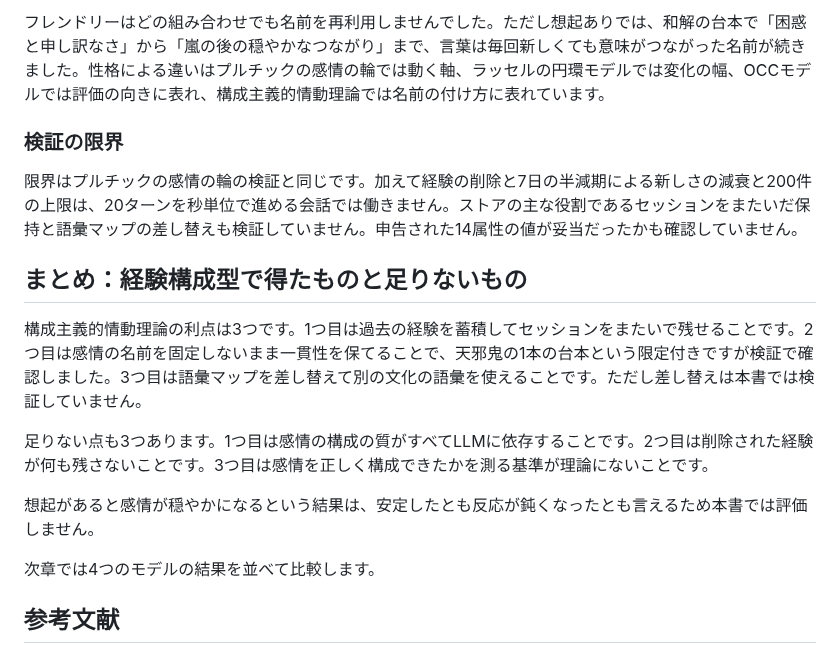
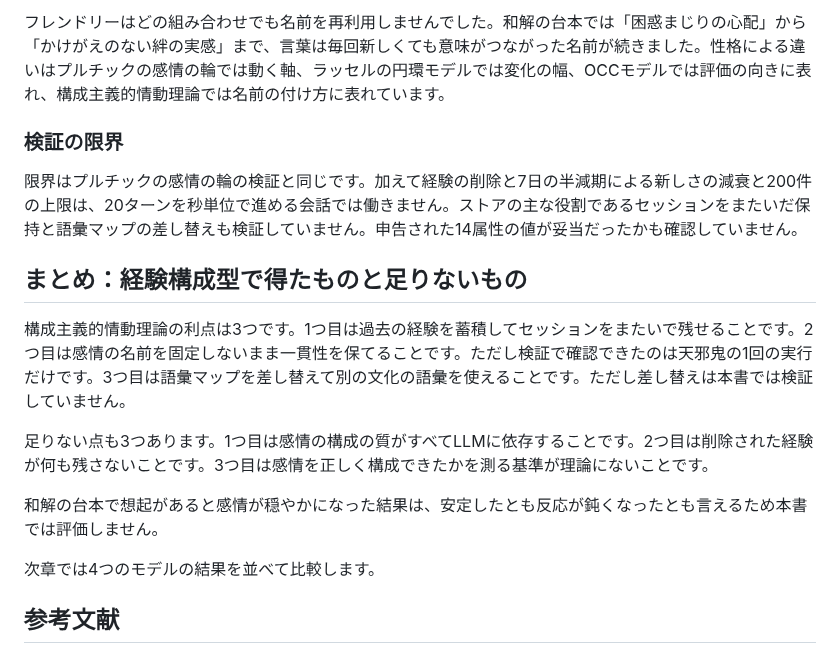
Before and after one commit to n-yokomachi/zenn, a Markdown page: books/emotion-models-for-llm-agents/ch07-barrett.md, the part around one of its changes. Rendered like a GitHub page.

```diff
--- a/books/emotion-models-for-llm-agents/ch07-barrett.md
+++ b/books/emotion-models-for-llm-agents/ch07-barrett.md
@@ -97,5 +99,5 @@ culture_mapは感情の語彙をまとめたマップで、本書では日本語
 
-フレンドリーはどの組み合わせでも名前を再利用しませんでした。ただし想起ありでは、和解の台本で「困惑と申し訳なさ」から「嵐の後の穏やかなつながり」まで、言葉は毎回新しくても意味がつながった名前が続きました。性格による違いはプルチックの感情の輪では動く軸、ラッセルの円環モデルでは変化の幅、OCCモデルでは評価の向きに表れ、構成主義的情動理論では名前の付け方に表れています。
+フレンドリーはどの組み合わせでも名前を再利用しませんでした。和解の台本では「困惑まじりの心配」から「かけがえのない絆の実感」まで、言葉は毎回新しくても意味がつながった名前が続きました。性格による違いはプルチックの感情の輪では動く軸、ラッセルの円環モデルでは変化の幅、OCCモデルでは評価の向きに表れ、構成主義的情動理論では名前の付け方に表れています。
 
 ### 検証の限界
 
@@ -103,11 +105,11 @@ culture_mapは感情の語彙をまとめたマップで、本書では日本語
 
 ## まとめ：経験構成型で得たものと足りないもの <!-- 未レビュー -->
 
-構成主義的情動理論の利点は3つです。1つ目は過去の経験を蓄積してセッションをまたいで残せることです。2つ目は感情の名前を固定しないまま一貫性を保てることで、天邪鬼の1本の台本という限定付きですが検証で確認しました。3つ目は語彙マップを差し替えて別の文化の語彙を使えることです。ただし差し替えは本書では検証していません。
+構成主義的情動理論の利点は3つです。1つ目は過去の経験を蓄積してセッションをまたいで残せることです。2つ目は感情の名前を固定しないまま一貫性を保てることです。ただし検証で確認できたのは天邪鬼の1回の実行だけです。3つ目は語彙マップを差し替えて別の文化の語彙を使えることです。ただし差し替えは本書では検証していません。
 
 足りない点も3つあります。1つ目は感情の構成の質がすべてLLMに依存することです。2つ目は削除された経験が何も残さないことです。3つ目は感情を正しく構成できたかを測る基準が理論にないことです。
 
-想起があると感情が穏やかになるという結果は、安定したとも反応が鈍くなったとも言えるため本書では評価しません。
+和解の台本で想起があると感情が穏やかになった結果は、安定したとも反応が鈍くなったとも言えるため本書では評価しません。
 
 次章では4つのモデルの結果を並べて比較します。
 
```
Also changed, not shown: other parts of books/emotion-models-for-llm-agents/ch07-barrett.md (+13 -11 lines), images/emotion-models-for-llm-agents/ch07-label-lineage.png, 1 other file.
